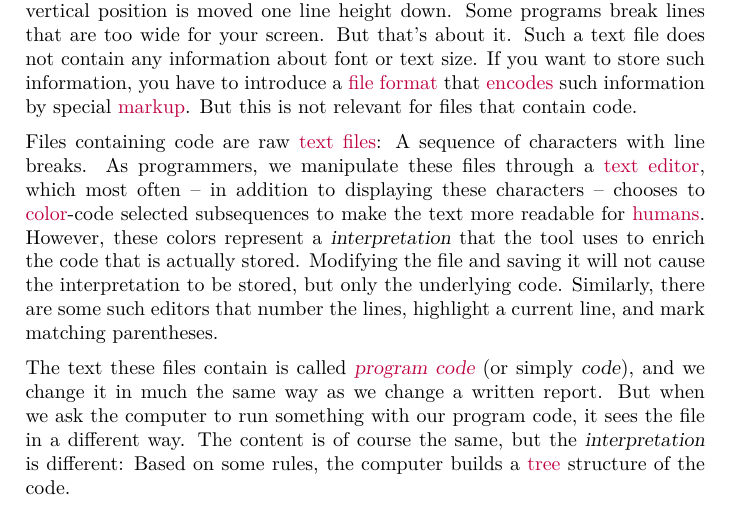
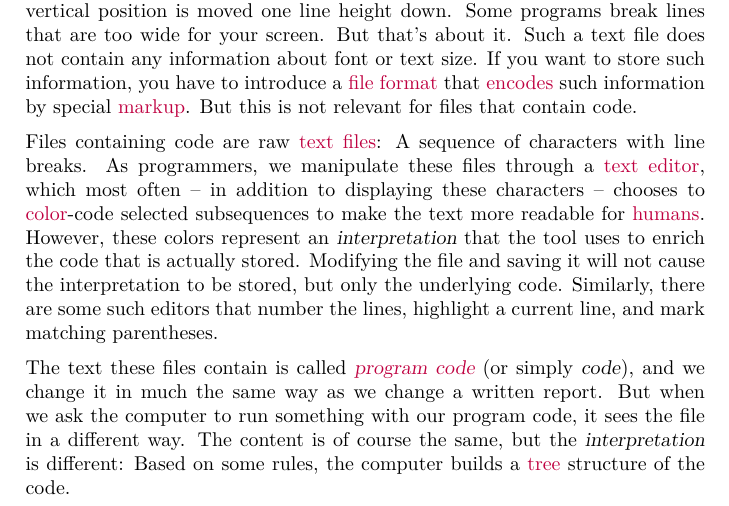
Before and after one commit to aslakjohansen/progintro, a LaTeX book (doc/document.tex, which reads doc/background_lang.tex): part of page 19 of 53, cut so that both start at the same text. Compiled offline with XeLaTeX; a LaTeX package or settings file that is missing is left out.

Commit message:
Fixed typo

```diff
--- a/doc/background_lang.tex
+++ b/doc/background_lang.tex
@@ -17,7 +17,7 @@
 The contents of a file is a sequence of \defi{bytes}{Byte}, i.e., units that each have one of 256 possible values. When we write text, these bytes are interpreted as characters and the programs we use to open such files choose to draw each character to the right of the previous one. At \idx{line breaks}{Line break} -- represented by a specific sequence of characters -- the horizontal position is moved all the way to the left and the vertical position is moved one line height down. Some programs break lines that are too wide for your screen. But that's about it. Such a text file does not contain any information about font or text size. If you want to store such information, you have to introduce a \idx{file format}{File format} that \idx{encodes}{Encoding} such information by special \idx{markup}{Markup}. But this is not relevant for files that contain code.
 
 % human interpretation
-Files containing code are raw \idx{text files}{Text file}: A sequence of characters with line breaks. As programmers, we manipulate these files through a \idx{text editor}{Text editor}, which most often -- in addition to displaying these characters -- chooses to \idx{color}{Color}-code selected subsequences to make the text more readable for \idx{humans}{Human}. However, these colors represent a \textsl{interpretation} that the tool uses to enrich the code that is actually stored. Modifying the file and saving it will not cause the interpretation to be stored, but only the underlying code. Similarly, there are some such editors that number the lines, highlight a current line, and mark matching parentheses.
+Files containing code are raw \idx{text files}{Text file}: A sequence of characters with line breaks. As programmers, we manipulate these files through a \idx{text editor}{Text editor}, which most often -- in addition to displaying these characters -- chooses to \idx{color}{Color}-code selected subsequences to make the text more readable for \idx{humans}{Human}. However, these colors represent an \textsl{interpretation} that the tool uses to enrich the code that is actually stored. Modifying the file and saving it will not cause the interpretation to be stored, but only the underlying code. Similarly, there are some such editors that number the lines, highlight a current line, and mark matching parentheses.
 
 % machine interpretation
 The text these files contain is called \textsl{\idx{program code}{Program code}} (or simply \textsl{code}), and we change it in much the same way as we change a written report. But when we ask the computer to run something with our program code, it sees the file in a different way. The content is of course the same, but the \textsl{interpretation} is different: Based on some rules, the computer builds a \idx{tree}{Tree} structure of the code.
```
